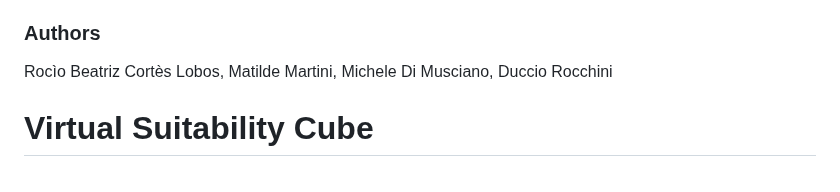
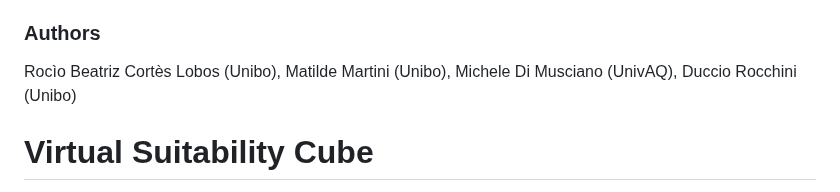
Before and after one commit to b-cubed-eu/virtual-suitability-cube, a Markdown page: README.md, the part around the change. Rendered like a GitHub page.

```diff
--- a/README.md
+++ b/README.md
@@ -5,7 +5,7 @@ Scripts to build suitability data cubes and assess the impact of sampling bias w
 Milestone MS20: Code development for predictive habitat suitability modelling
 
 ### Authors
-Rocìo Beatriz Cortès Lobos, Matilde Martini, Michele Di Musciano, Duccio Rocchini
+Rocìo Beatriz Cortès Lobos (Unibo), Matilde Martini (Unibo), Michele Di Musciano (UnivAQ), Duccio Rocchini (Unibo)
 
 
 # Virtual Suitability Cube
```
